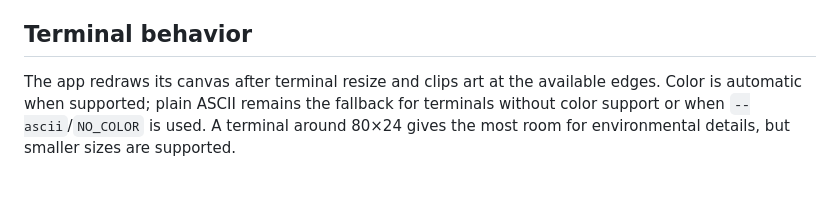
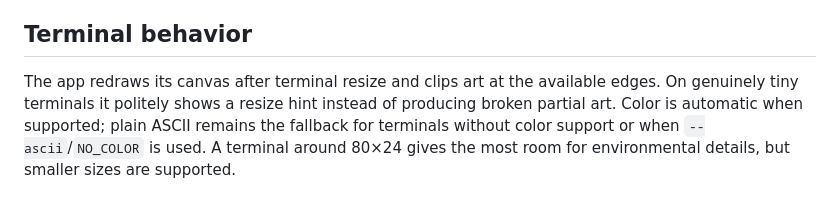
Before and after one commit to fortunexbt/ckitty, a Markdown page: EXAMPLES.md, the part around the change. Drawn GitHub-style.

```diff
--- a/EXAMPLES.md
+++ b/EXAMPLES.md
@@ -44,4 +44,4 @@ Delays are microseconds and are clamped to a safe 1 ms minimum. `--dump` is the
 
 ## Terminal behavior
 
-The app redraws its canvas after terminal resize and clips art at the available edges. Color is automatic when supported; plain ASCII remains the fallback for terminals without color support or when `--ascii`/`NO_COLOR` is used. A terminal around 80×24 gives the most room for environmental details, but smaller sizes are supported.
+The app redraws its canvas after terminal resize and clips art at the available edges. On genuinely tiny terminals it politely shows a resize hint instead of producing broken partial art. Color is automatic when supported; plain ASCII remains the fallback for terminals without color support or when `--ascii`/`NO_COLOR` is used. A terminal around 80×24 gives the most room for environmental details, but smaller sizes are supported.
```
Also changed, not shown: docs/PROJECT_STRUCTURE.md (+2 -1 lines), assets/ckitty-demo.gif, 6 other files.
